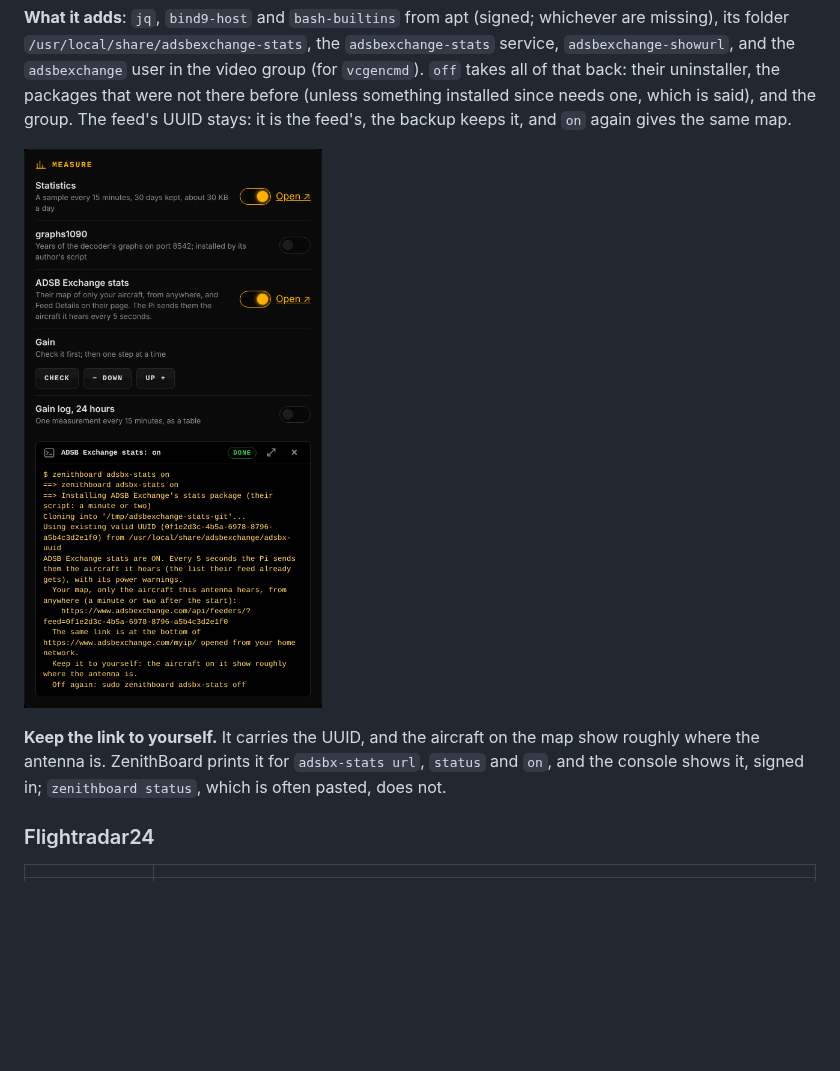
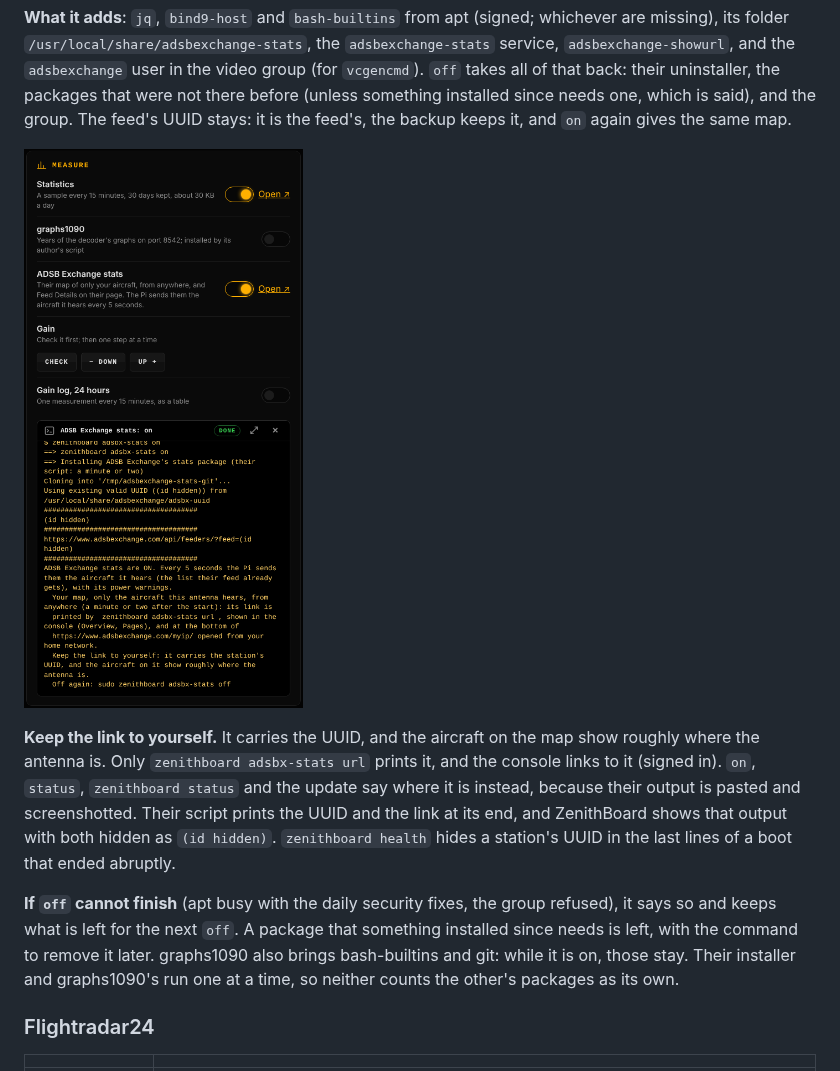
Before and after one commit to regis57/ZenithBoard, a Markdown page: docs/wiki/Providers.md, the part around the change. Rendered like a GitHub page; pictures changed too: docs/images/console-adsbx-stats.png; blank space fills up the shorter version.

```diff
--- a/docs/wiki/Providers.md
+++ b/docs/wiki/Providers.md
@@ -61,7 +61,9 @@ Each feeder fails on its own. A 404 from Plane Finder does not stop FlightAware
 
 ![The console's Receiver → Measure with ADSB Exchange's stats on and the link to their map](https://raw.githubusercontent.com/regis57/ZenithBoard/main/docs/images/console-adsbx-stats.png)
 
-**Keep the link to yourself.** It carries the UUID, and the aircraft on the map show roughly where the antenna is. ZenithBoard prints it for `adsbx-stats url`, `status` and `on`, and the console shows it, signed in; `zenithboard status`, which is often pasted, does not.
+**Keep the link to yourself.** It carries the UUID, and the aircraft on the map show roughly where the antenna is. Only `zenithboard adsbx-stats url` prints it, and the console links to it (signed in). `on`, `status`, `zenithboard status` and the update say where it is instead, because their output is pasted and screenshotted. Their script prints the UUID and the link at its end, and ZenithBoard shows that output with both hidden as `(id hidden)`. `zenithboard health` hides a station's UUID in the last lines of a boot that ended abruptly.
+
+**If `off` cannot finish** (apt busy with the daily security fixes, the group refused), it says so and keeps what is left for the next `off`. A package that something installed since needs is left, with the command to remove it later. graphs1090 also brings bash-builtins and git: while it is on, those stay. Their installer and graphs1090's run one at a time, so neither counts the other's packages as its own.
 
 ### Flightradar24
 
```
Also changed, not shown: CHANGELOG.md (+5 -1 lines), docs/wiki/Testing.md (+1 -1 lines), 9 other files.
